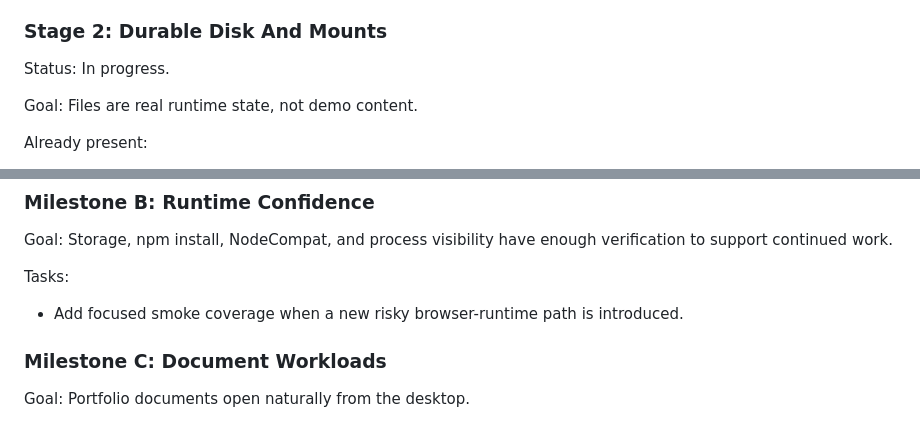
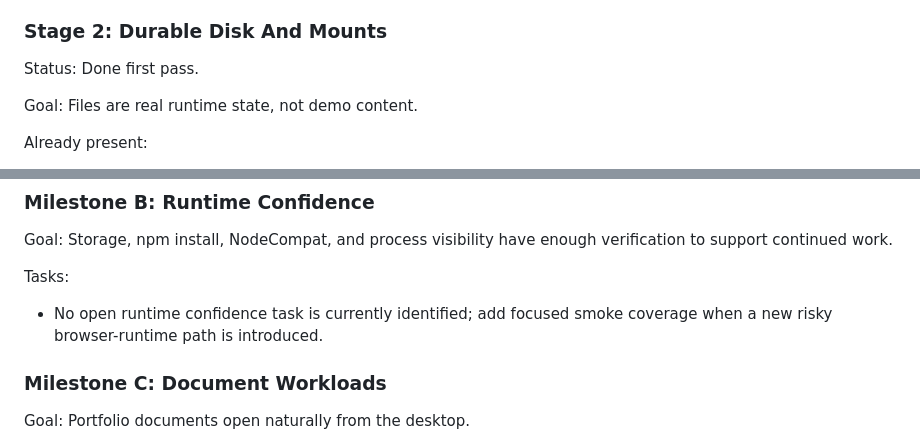
Before and after one commit to Dindb-dong/dindbos, a Markdown page: docs/roadmap.md, 2 parts joined by grey strips. GitHub-like rendering.

Commit message:
docs: close storage confidence pass (#80)

```diff
--- a/docs/roadmap.md
+++ b/docs/roadmap.md
@@ -71,7 +71,7 @@ Already present:
 
 ### Stage 2: Durable Disk And Mounts
 
-Status: In progress.
+Status: Done first pass.
 
 Goal: Files are real runtime state, not demo content.
 
@@ -770,7 +770,7 @@ Goal: Storage, npm install, NodeCompat, and process visibility have enough verif
 
 Tasks:
 
-- Add focused smoke coverage when a new risky browser-runtime path is introduced.
+- No open runtime confidence task is currently identified; add focused smoke coverage when a new risky browser-runtime path is introduced.
 
 ### Milestone C: Document Workloads
 
```
